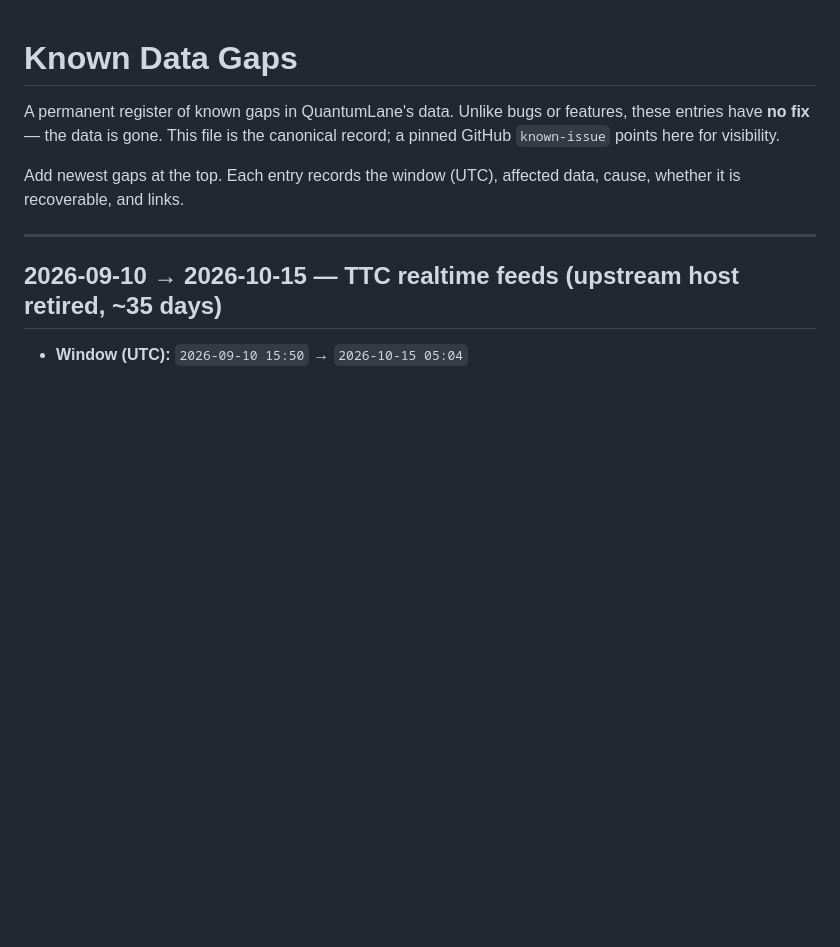
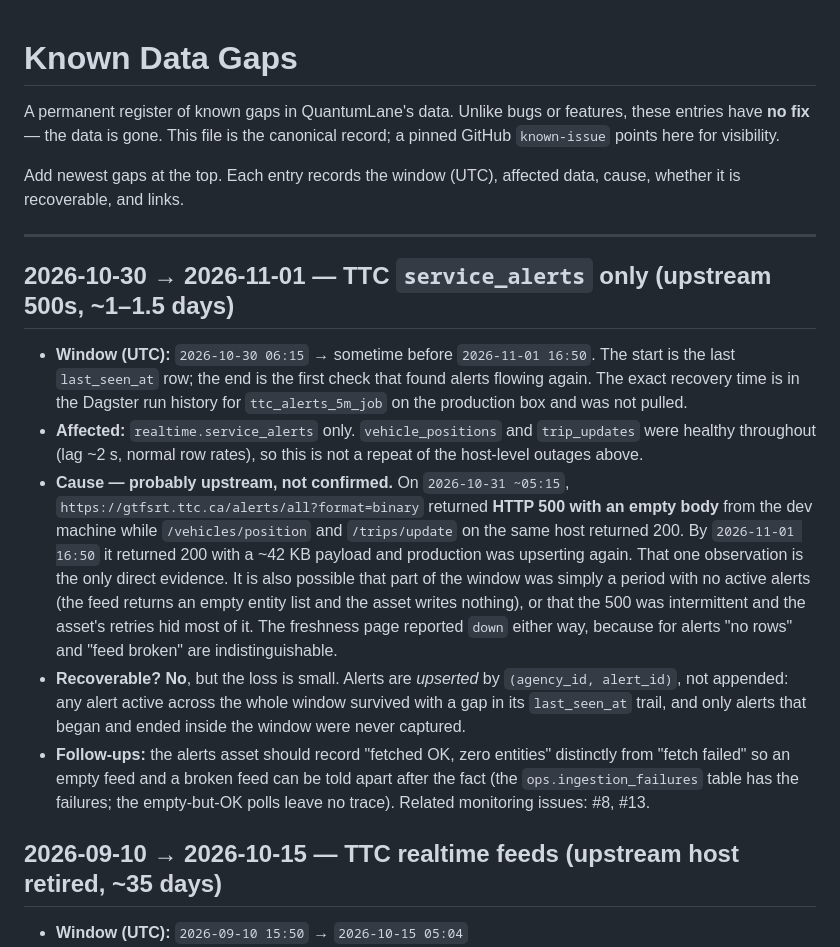
Before and after one commit to tahaislam/quantumlane, a Markdown page: docs/DATA_GAPS.md, the part around the change. Drawn GitHub-style; blank space fills up the shorter version.

Commit message:
docs: record the Oct 30 – Nov 1 service_alerts gap in DATA_GAPS.md
Alerts-only, ~1–1.5 days. The one direct observation is an HTTP 500
from gtfsrt.ttc.ca/alerts/all on Oct 31 while the other two feeds
served 200, so the cause is recorded as probably upstream but not
confirmed: part of the window may simply have had no active alerts,
which the asset cannot currently distinguish from a broken feed.

Co-Authored-By: Claude Fable 5.1 <noreply@anthropic.com>

```diff
--- a/docs/DATA_GAPS.md
+++ b/docs/DATA_GAPS.md
@@ -8,6 +8,35 @@ Add newest gaps at the top. Each entry records the window (UTC), affected data,
 cause, whether it is recoverable, and links.
 
 ---
+
+## 2026-10-30 → 2026-11-01 — TTC `service_alerts` only (upstream 500s, ~1–1.5 days)
+
+- **Window (UTC):** `2026-10-30 06:15` → sometime before `2026-11-01 16:50`.
+  The start is the last `last_seen_at` row; the end is the first check that
+  found alerts flowing again. The exact recovery time is in the Dagster run
+  history for `ttc_alerts_5m_job` on the production box and was not pulled.
+- **Affected:** `realtime.service_alerts` only. `vehicle_positions` and
+  `trip_updates` were healthy throughout (lag ~2 s, normal row rates), so this
+  is not a repeat of the host-level outages above.
+- **Cause — probably upstream, not confirmed.** On `2026-10-31 ~05:15`,
+  `https://gtfsrt.ttc.ca/alerts/all?format=binary` returned **HTTP 500 with an
+  empty body** from the dev machine while `/vehicles/position` and
+  `/trips/update` on the same host returned 200. By `2026-11-01 16:50` it
+  returned 200 with a ~42 KB payload and production was upserting again. That
+  one observation is the only direct evidence. It is also possible that part
+  of the window was simply a period with no active alerts (the feed returns an
+  empty entity list and the asset writes nothing), or that the 500 was
+  intermittent and the asset's retries hid most of it. The freshness page
+  reported `down` either way, because for alerts "no rows" and "feed broken"
+  are indistinguishable.
+- **Recoverable?** **No**, but the loss is small. Alerts are *upserted* by
+  `(agency_id, alert_id)`, not appended: any alert active across the whole
+  window survived with a gap in its `last_seen_at` trail, and only alerts that
+  began and ended inside the window were never captured.
+- **Follow-ups:** the alerts asset should record "fetched OK, zero entities"
+  distinctly from "fetch failed" so an empty feed and a broken feed can be told
+  apart after the fact (the `ops.ingestion_failures` table has the failures;
+  the empty-but-OK polls leave no trace). Related monitoring issues: #8, #13.
 
 ## 2026-09-10 → 2026-10-15 — TTC realtime feeds (upstream host retired, ~35 days)
 
```
